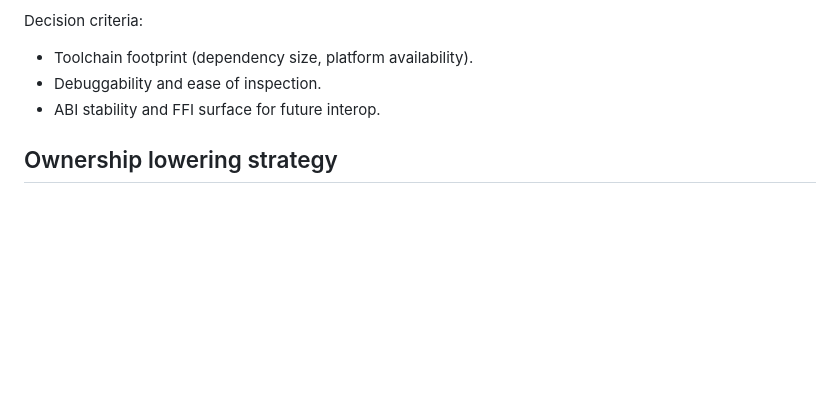
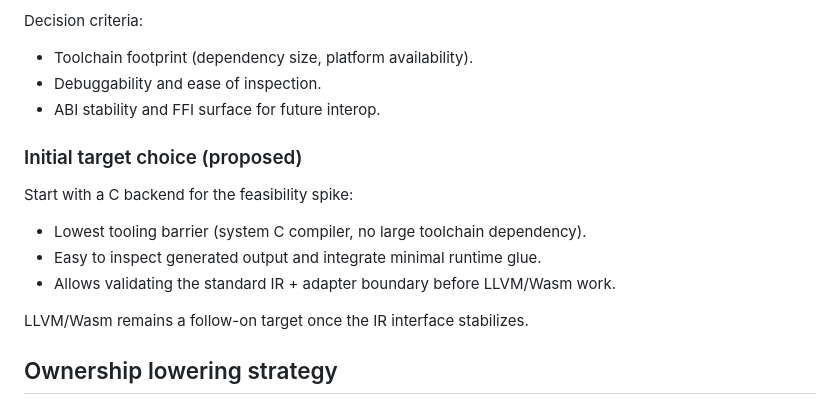
Before and after one commit to Monotoba/Aster-Lang, a Markdown page: docs/toolchain/COMPILER.md, the part around the change. Rendered like a GitHub page; blank space fills up the shorter version.

Commit message:
docs(compiler): propose C backend feasibility target

```diff
--- a/docs/toolchain/COMPILER.md
+++ b/docs/toolchain/COMPILER.md
@@ -72,6 +72,15 @@ Decision criteria:
 - Debuggability and ease of inspection.
 - ABI stability and FFI surface for future interop.
 
+### Initial target choice (proposed)
+
+Start with a C backend for the feasibility spike:
+- Lowest tooling barrier (system C compiler, no large toolchain dependency).
+- Easy to inspect generated output and integrate minimal runtime glue.
+- Allows validating the standard IR + adapter boundary before LLVM/Wasm work.
+
+LLVM/Wasm remains a follow-on target once the IR interface stabilizes.
+
 ## Ownership lowering strategy
 
 Goal: make ownership/borrow semantics explicit in MIR so backends can enforce or optimize
```
Also changed, not shown: STATUS.md (+1 -0 lines), tasks/TASK-STATUS.md (+1 -1 lines).
